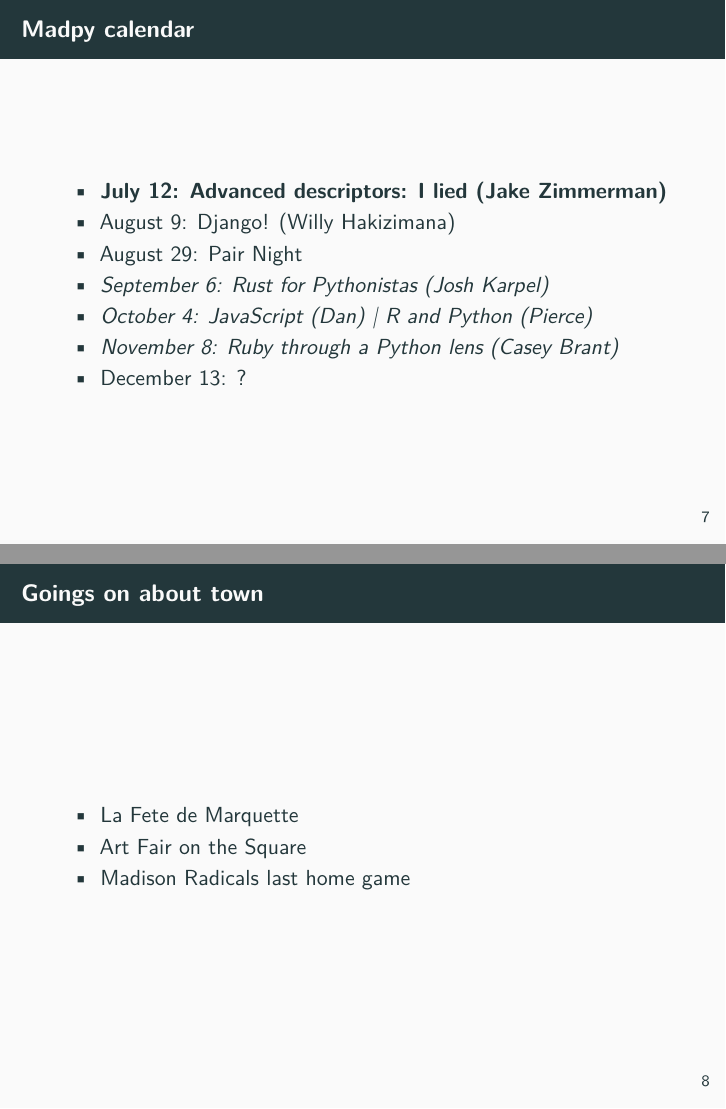
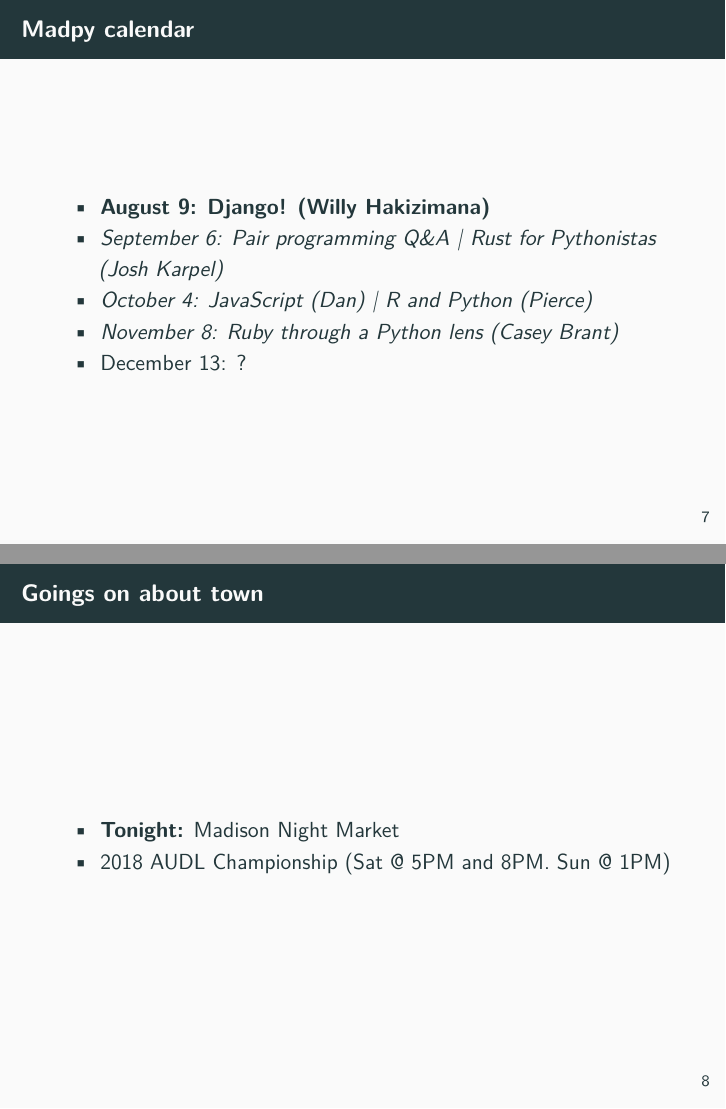
Before and after one commit to madison-python/welcome, an R Markdown document (welcome.Rmd): pages 7 and 8 of 8, joined at a grey line. Rendered offline with R 4.5, knitr and Pandoc, then LaTeX, with nearby package versions; some code elsewhere in the file could not run offline.

Commit message:
Update for Willy's talk

```diff
--- a/welcome.Rmd
+++ b/welcome.Rmd
@@ -68,16 +68,13 @@ October 18: AllDayDevOps ([alldaydevops.com](https://alldaydevops.com))
 
 # Madpy calendar
 
-- **July 12: Advanced descriptors: I lied (Jake Zimmerman)**
-- August 9: Django! (Willy Hakizimana)
-- <s>August 29: Pair Night</s>
-- _September 6: Rust for Pythonistas (Josh Karpel)_
+- **August 9: Django! (Willy Hakizimana)**
+- _September 6: Pair programming Q&A | Rust for Pythonistas (Josh Karpel)_
 - _October 4: JavaScript (Dan) | R and Python (Pierce)_
 - _November 8: Ruby through a Python lens (Casey Brant)_
 - December 13: ?
 
 # Goings on about town
 
-- La Fete de Marquette
-- Art Fair on the Square
-- Madison Radicals last home game
+- **Tonight:** Madison Night Market
+- 2018 AUDL Championship (Sat @ 5PM and 8PM. Sun @ 1PM)
```
Also changed, not shown: README.md, welcome.Rmd (10 more changed lines).
